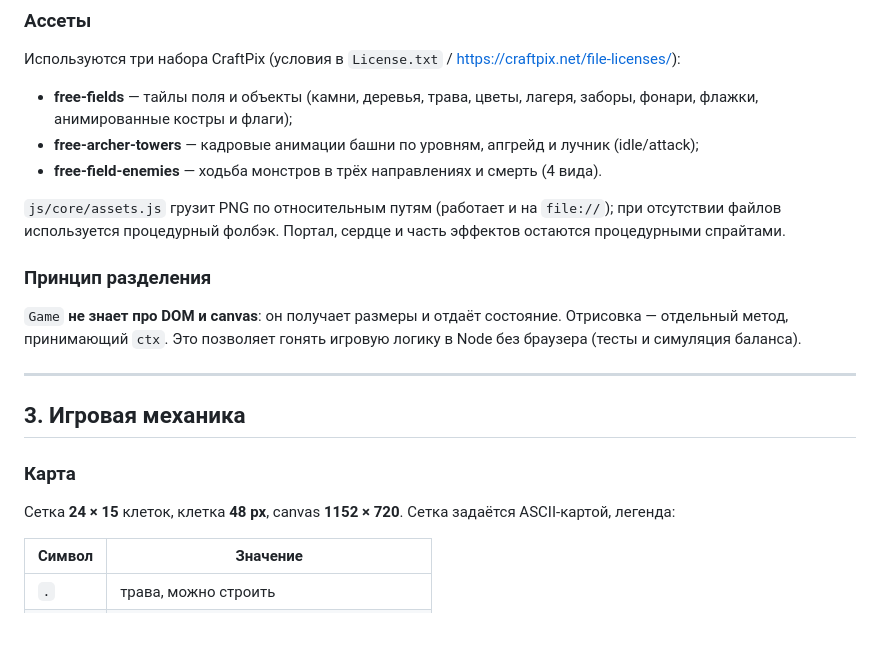
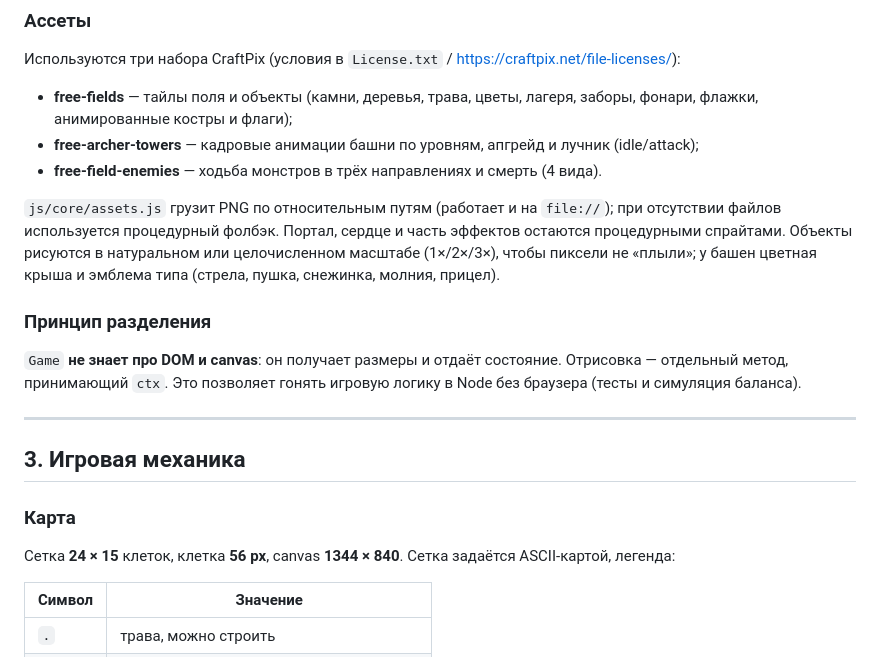
Before and after one commit to FendaR715/pixel-defense, a Markdown page: docs/HANDOFF.md, the part around the change. Drawn GitHub-style; blank space fills up the shorter version.

```diff
--- a/docs/HANDOFF.md
+++ b/docs/HANDOFF.md
@@ -89,7 +89,9 @@ https://craftpix.net/file-licenses/):
 
 `js/core/assets.js` грузит PNG по относительным путям (работает и на `file://`);
 при отсутствии файлов используется процедурный фолбэк. Портал, сердце и часть
-эффектов остаются процедурными спрайтами.
+эффектов остаются процедурными спрайтами. Объекты рисуются в натуральном или
+целочисленном масштабе (1×/2×/3×), чтобы пиксели не «плыли»; у башен цветная
+крыша и эмблема типа (стрела, пушка, снежинка, молния, прицел).
 
 ### Принцип разделения
 
@@ -103,7 +105,7 @@ https://craftpix.net/file-licenses/):
 
 ### Карта
 
-Сетка **24 × 15** клеток, клетка **48 px**, canvas **1152 × 720**. Сетка задаётся ASCII-картой,
+Сетка **24 × 15** клеток, клетка **56 px**, canvas **1344 × 840**. Сетка задаётся ASCII-картой,
 легенда:
 
 | Символ | Значение |
```
Also changed, not shown: README.md (+5 -2 lines), docs/CONVERSATION.md (+9 -0 lines), docs/screenshots/bestiary.png, docs/screenshots/boss.png, docs/screenshots/game.png, docs/screenshots/levels.png, docs/screenshots/menu.png, docs/screenshots/spots.png, 5 other files.
